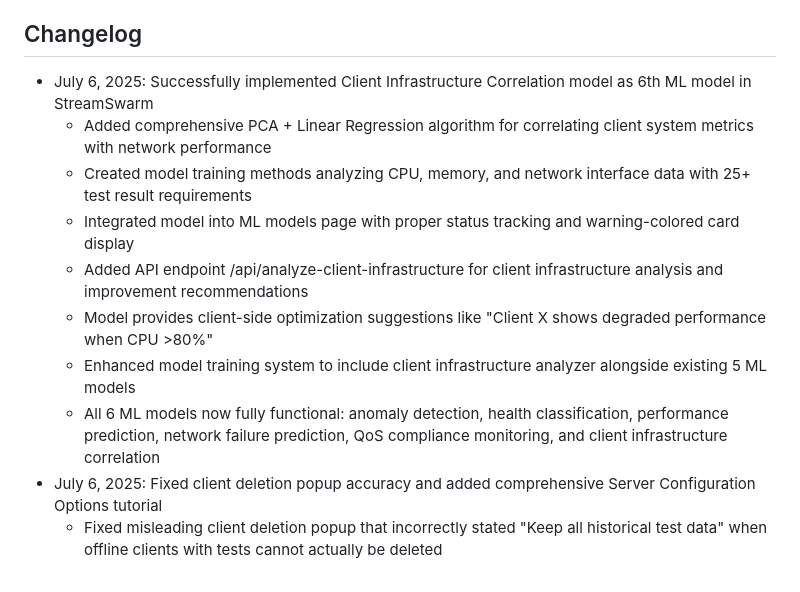
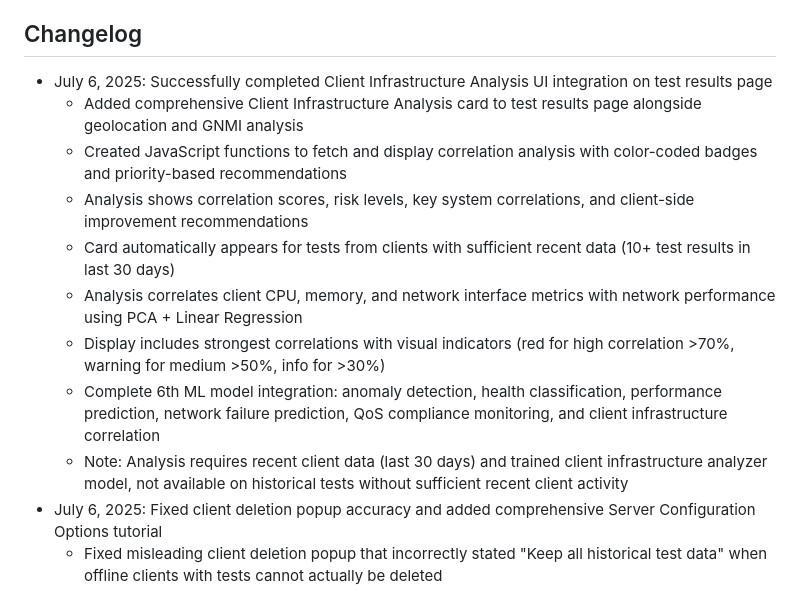
Before and after one commit to NetworkNerd1337/streamswarm, a Markdown page: replit.md, the part around the change. Drawn GitHub-style.

Commit message:
Show client infrastructure analysis on recent test results
Integrates client infrastructure analysis card on test results page, requiring recent client data and model training.

Replit-Commit-Author: Agent
Replit-Commit-Session-Id: 3942cbf2-f668-4e93-8e4e-09f4c9c00156
Replit-Commit-Screenshot-Url: https://storage.googleapis.com/screenshot-production-us-central1/1c754f36-836a-415b-9318-899ca81361e5/52839758-d1b2-4417-b156-8dde7d97103b.jpg

```diff
--- a/replit.md
+++ b/replit.md
@@ -105,14 +105,15 @@ The system operates on a distributed client-server architecture where:
 
 ## Changelog
 
-- July 6, 2025: Successfully implemented Client Infrastructure Correlation model as 6th ML model in StreamSwarm
-  - Added comprehensive PCA + Linear Regression algorithm for correlating client system metrics with network performance
-  - Created model training methods analyzing CPU, memory, and network interface data with 25+ test result requirements
-  - Integrated model into ML models page with proper status tracking and warning-colored card display
-  - Added API endpoint /api/analyze-client-infrastructure for client infrastructure analysis and improvement recommendations
-  - Model provides client-side optimization suggestions like "Client X shows degraded performance when CPU >80%"
-  - Enhanced model training system to include client infrastructure analyzer alongside existing 5 ML models
-  - All 6 ML models now fully functional: anomaly detection, health classification, performance prediction, network failure prediction, QoS compliance monitoring, and client infrastructure correlation
+- July 6, 2025: Successfully completed Client Infrastructure Analysis UI integration on test results page
+  - Added comprehensive Client Infrastructure Analysis card to test results page alongside geolocation and GNMI analysis
+  - Created JavaScript functions to fetch and display correlation analysis with color-coded badges and priority-based recommendations
+  - Analysis shows correlation scores, risk levels, key system correlations, and client-side improvement recommendations
+  - Card automatically appears for tests from clients with sufficient recent data (10+ test results in last 30 days)
+  - Analysis correlates client CPU, memory, and network interface metrics with network performance using PCA + Linear Regression
+  - Display includes strongest correlations with visual indicators (red for high correlation >70%, warning for medium >50%, info for >30%)
+  - Complete 6th ML model integration: anomaly detection, health classification, performance prediction, network failure prediction, QoS compliance monitoring, and client infrastructure correlation
+  - Note: Analysis requires recent client data (last 30 days) and trained client infrastructure analyzer model, not available on historical tests without sufficient recent client activity
 - July 6, 2025: Fixed client deletion popup accuracy and added comprehensive Server Configuration Options tutorial
   - Fixed misleading client deletion popup that incorrectly stated "Keep all historical test data" when offline clients with tests cannot actually be deleted
   - Updated deletion message to accurately state "Clients with test data cannot be deleted to preserve historical records"
```
